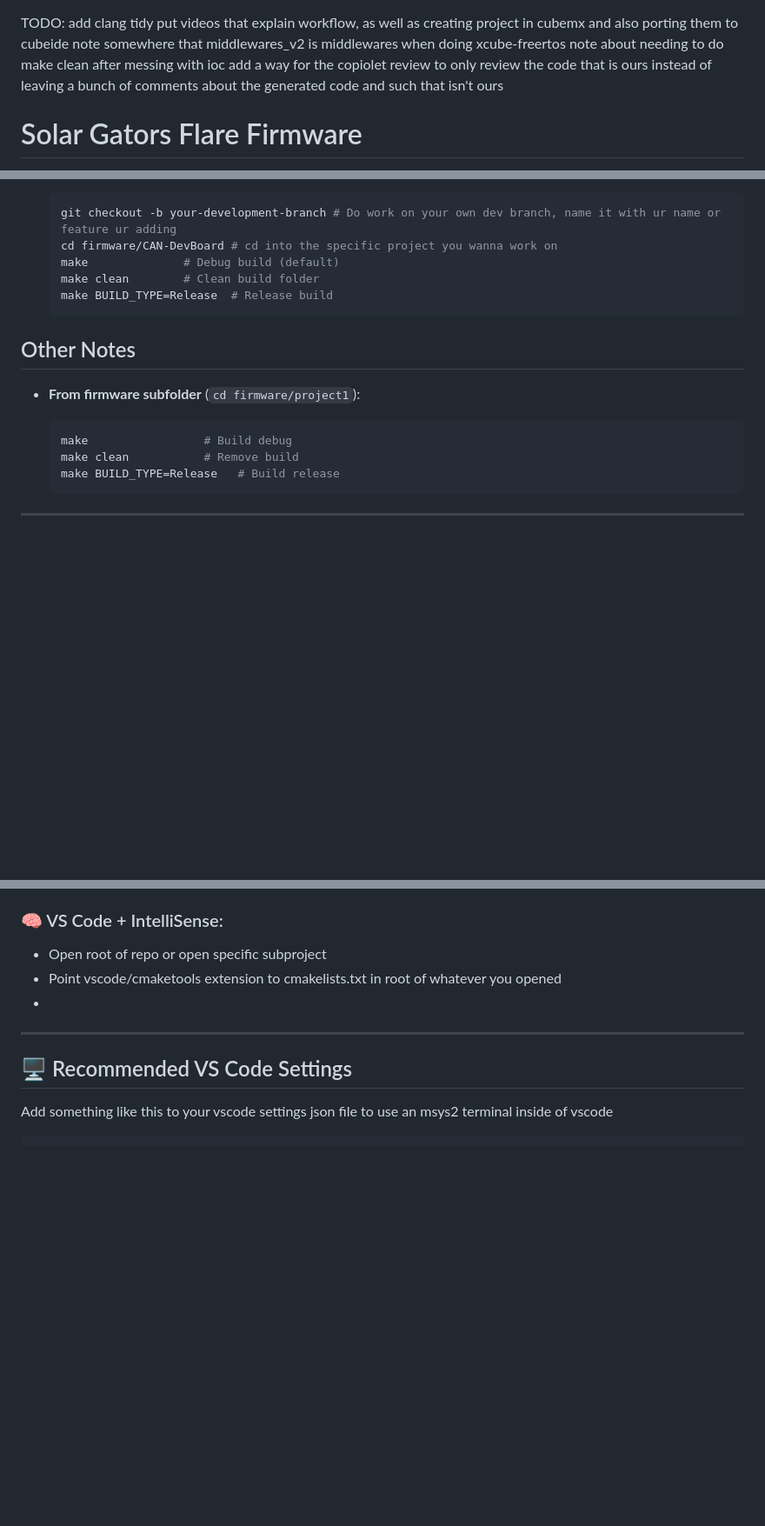
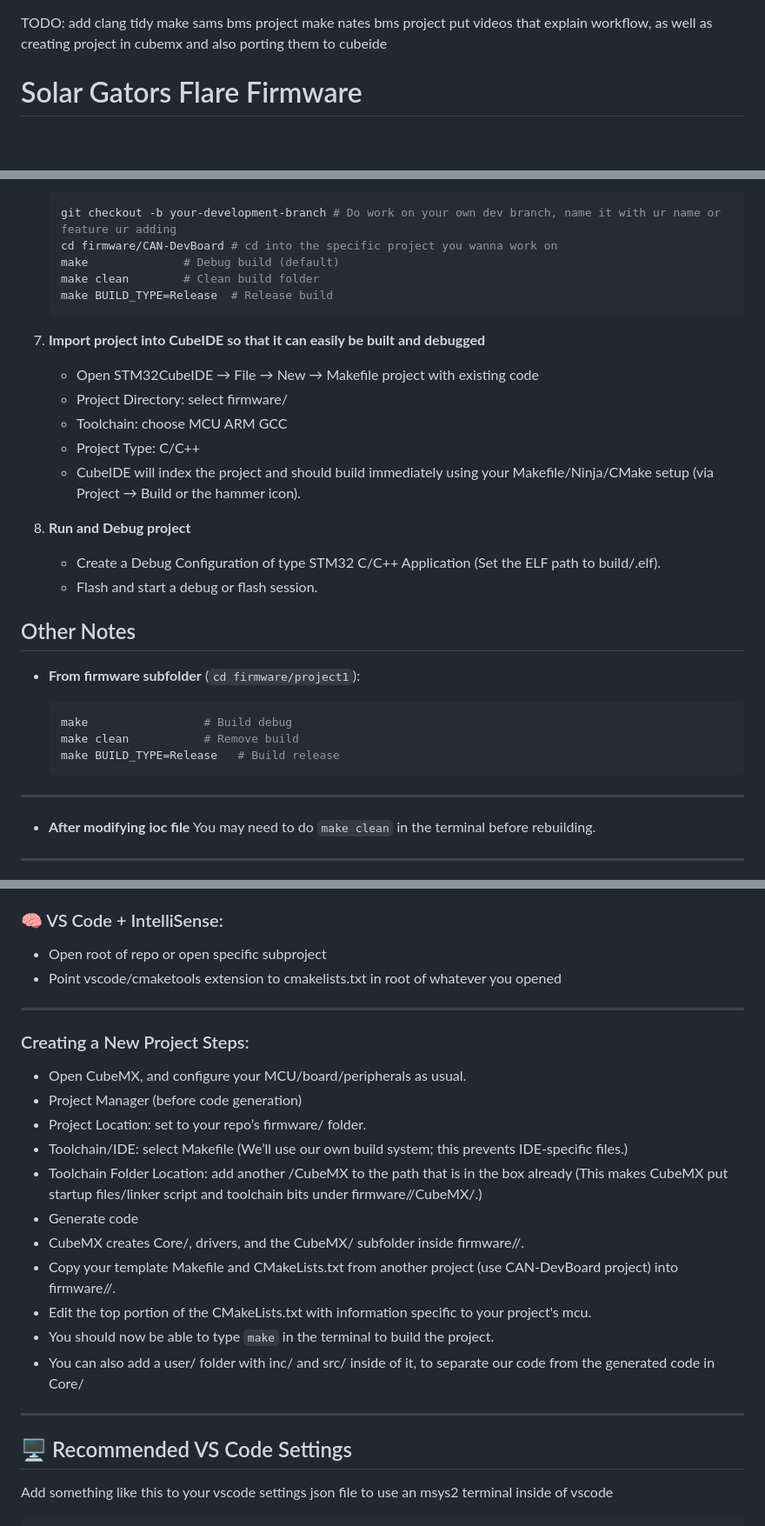
Before and after one commit to Solar-Gators/Flare-Firmware, a Markdown page: README.md, 3 parts joined by grey strips. Shown: that part at 87% size. Rendered like a GitHub page; blank space fills up the shorter version.

Commit message:
update readme for cube stuff for building and flashing

````diff
--- a/README.md
+++ b/README.md
@@ -1,9 +1,8 @@
 TODO:
 add clang tidy
+make sams bms project
+make nates bms project
 put videos that explain workflow, as well as creating project in cubemx and also porting them to cubeide
-note somewhere that middlewares_v2 is middlewares when doing xcube-freertos
-note about needing to do make clean after messing with ioc
-add a way for the copiolet review to only review the code that is ours instead of leaving a bunch of comments about the generated code and such that isn't ours
 
 # Solar Gators Flare Firmware
 
@@ -59,6 +58,17 @@ add a way for the copiolet review to only review the code that is ours instead o
     make BUILD_TYPE=Release  # Release build
     ```
 
+7. **Import project into CubeIDE so that it can easily be built and debugged**
+    - Open STM32CubeIDE → File → New → Makefile project with existing code
+    - Project Directory: select firmware/<YourProject>
+    - Toolchain: choose MCU ARM GCC
+    - Project Type: C/C++
+    - CubeIDE will index the project and should build immediately using your Makefile/Ninja/CMake setup (via Project → Build or the hammer icon).
+
+8. **Run and Debug project**
+    - Create a Debug Configuration of type STM32 C/C++ Application (Set the ELF path to build/<YourProject>.elf).
+    - Flash and start a debug or flash session.
+
 ## Other Notes
 
 - **From firmware subfolder** (`cd firmware/project1`):
@@ -68,6 +78,11 @@ add a way for the copiolet review to only review the code that is ours instead o
     make clean           # Remove build
     make BUILD_TYPE=Release   # Build release
     ```
+---
+
+- **After modifying ioc file**
+    You may need to do `make clean` in the terminal before rebuilding.
+
 ---
 
 - **Clang-Format**:
@@ -107,7 +122,22 @@ project-folder/
 ### 🧠 VS Code + IntelliSense:
 - Open root of repo or open specific subproject
 - Point vscode/cmaketools extension to cmakelists.txt in root of whatever you opened
--
+
+---
+
+### Creating a New Project Steps:
+- Open CubeMX, and configure your MCU/board/peripherals as usual.
+- Project Manager (before code generation)
+- Project Location: set to your repo’s firmware/ folder.
+- Toolchain/IDE: select Makefile (We’ll use our own build system; this prevents IDE-specific files.)
+- Toolchain Folder Location: add another /CubeMX to the path that is in the box already (This makes CubeMX put startup files/linker script and toolchain bits under firmware/<Project>/CubeMX/.)
+- Generate code
+- CubeMX creates Core/, drivers, and the CubeMX/ subfolder inside firmware/<YourProject>/.
+- Copy your template Makefile and CMakeLists.txt from another project (use CAN-DevBoard project) into firmware/<YourProject>/.
+- Edit the top portion of the CMakeLists.txt with information specific to your project's mcu.
+- You should now be able to type `make` in the terminal to build the project.
+- You can also add a user/ folder with inc/ and src/ inside of it, to separate our code from the generated code in Core/
+
 ---
 
 ## 🖥️ Recommended VS Code Settings
````
Also changed, not shown: other parts of README.md (+1 -1 lines).
